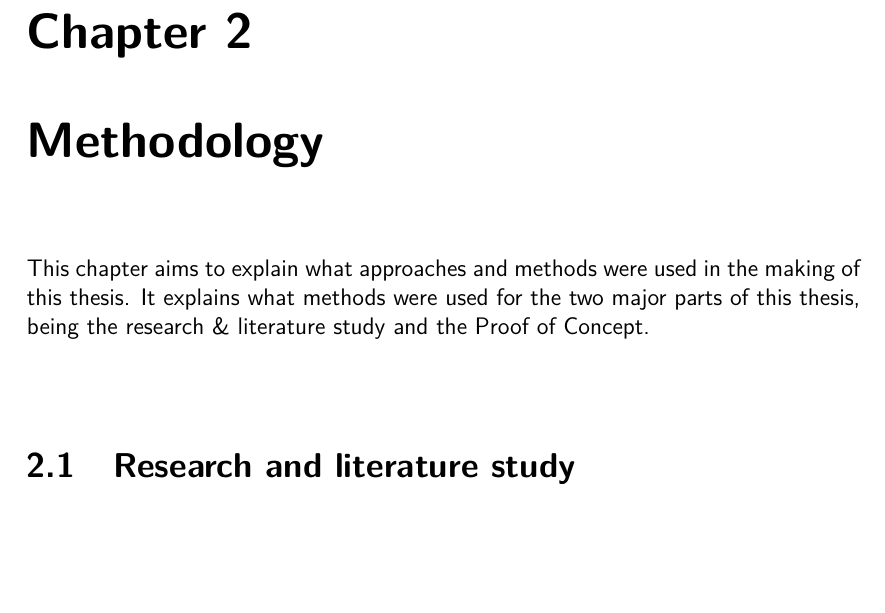
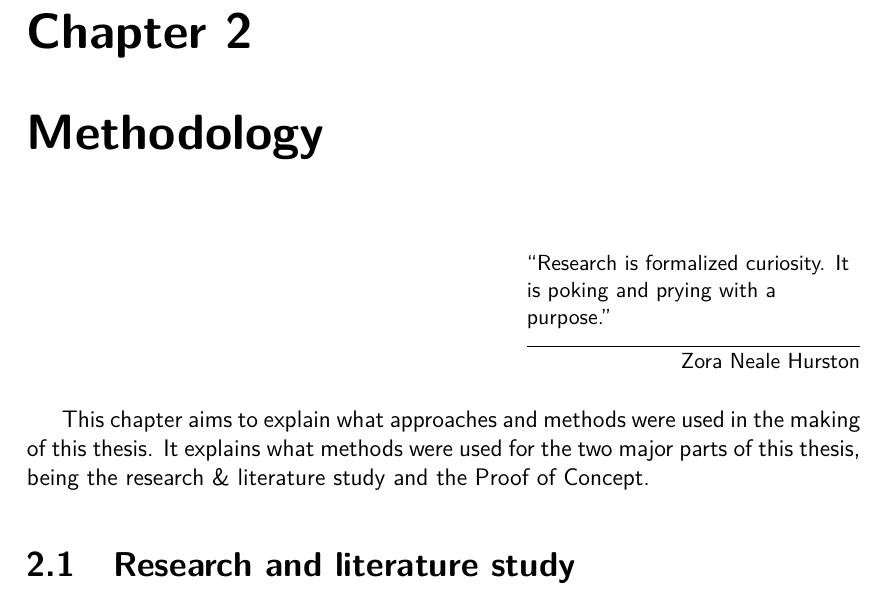
Before and after one commit to JanVanBraeckel/bachelorproef_tin3_2015-2016, a LaTeX thesis (Scriptie/tin-bachproef.tex): part of page 12 of 27, cut so that both start at the same text, the shorter picture padded with empty space. Compiled offline with pdfLaTeX; a missing bibliography style is replaced by a similar one.

Commit message:
Add quote to methodology chapter

```diff
--- a/Scriptie/tin-bachproef.tex
+++ b/Scriptie/tin-bachproef.tex
@@ -261,6 +261,7 @@ Last but not least is the AllThingsTalk cloud, an Internet of Things prototyping
 
 \chapter{Methodology}
 \label{ch:methodology}
+\epigraph{``Research is formalized curiosity. It is poking and prying with a purpose.''}{Zora Neale Hurston}
 This chapter aims to explain what approaches and methods were used in the making of this thesis. It explains what methods were used for the two major parts of this thesis, being the research \& literature study and the Proof of Concept.
 
 \section{Research and literature study}
```
Also changed, not shown: Scriptie/tin-bachproef.pdf.
